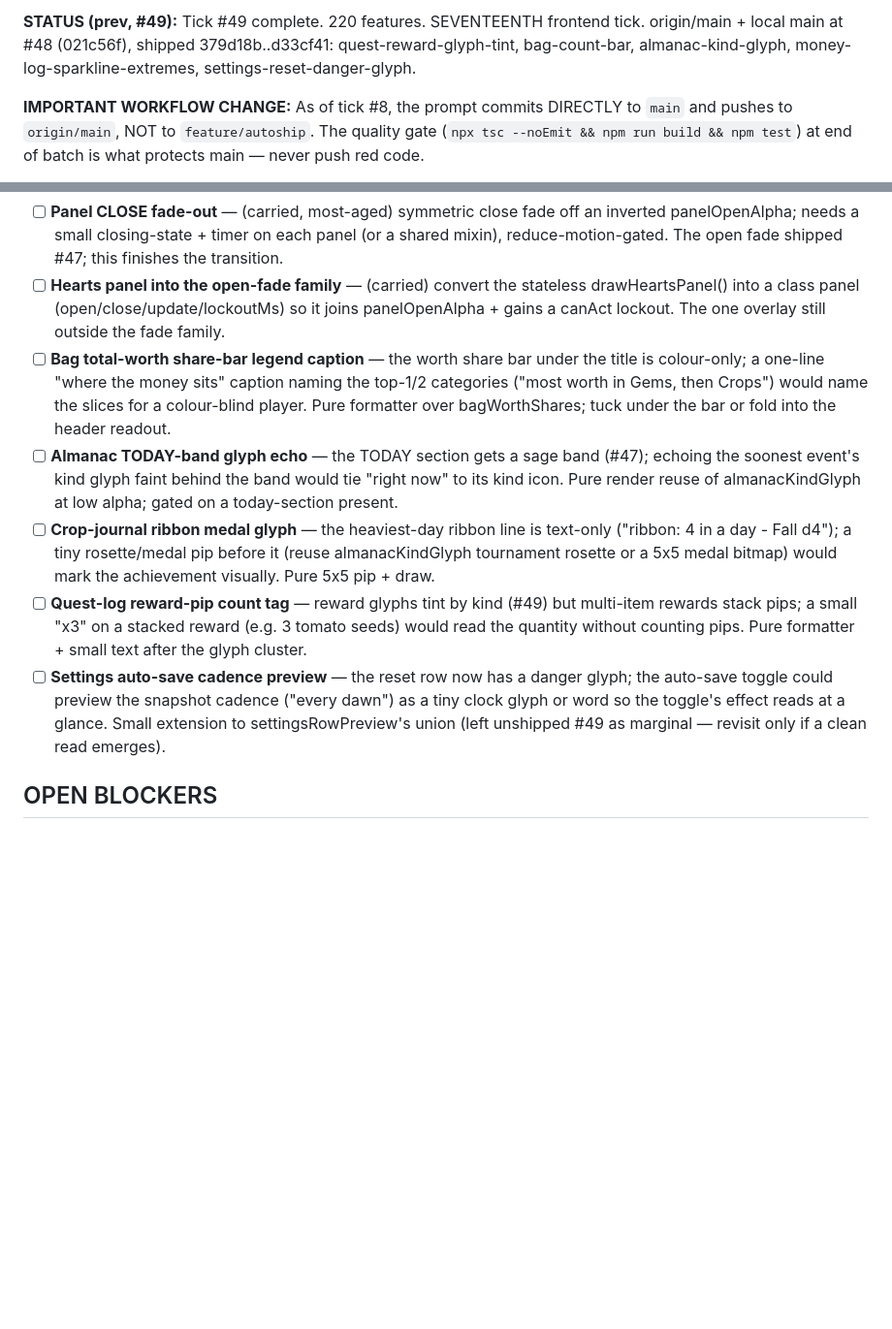
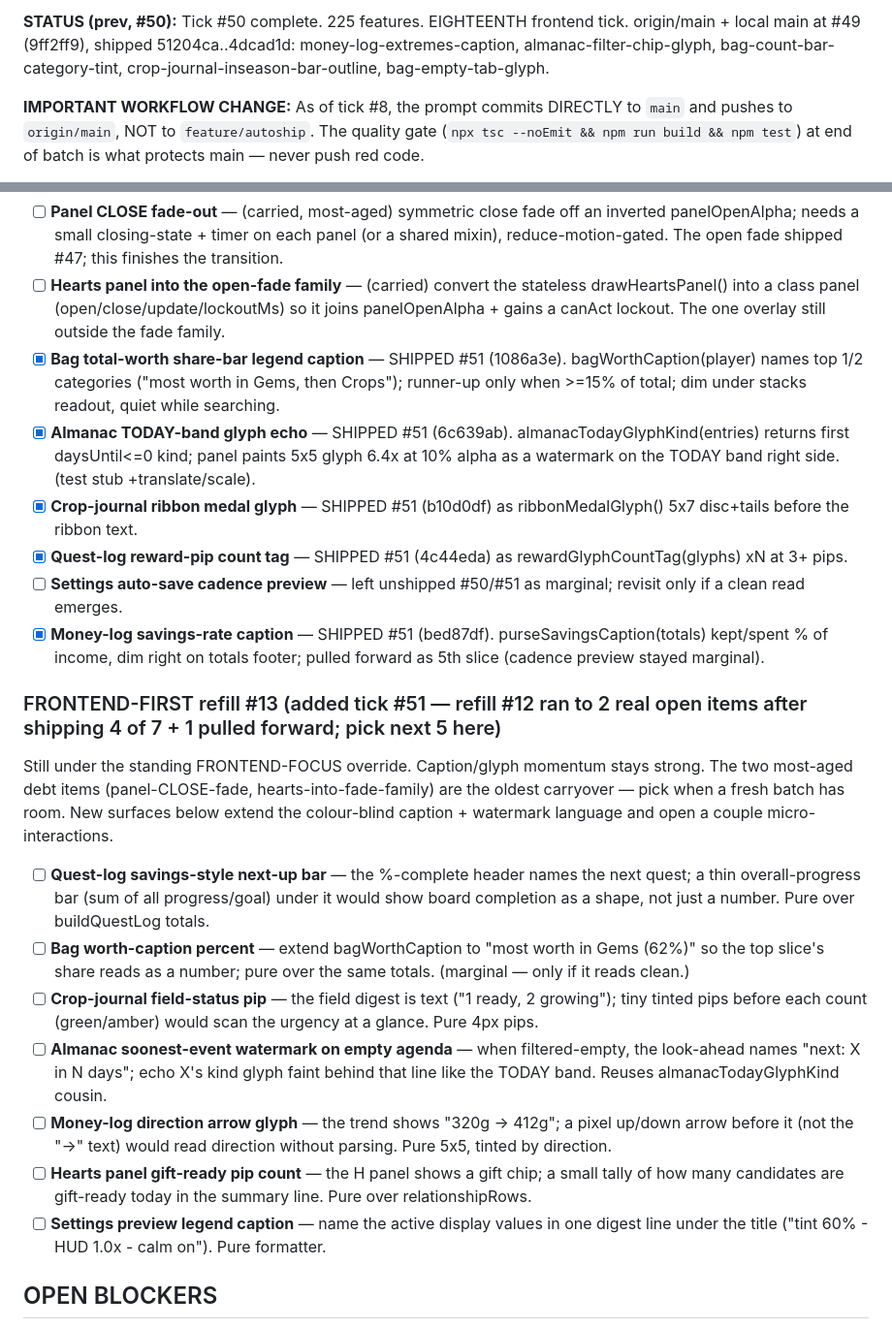
Before and after one commit to Sanjays2402/sunsprout, a Markdown page: .cron-state/STATE.md, 2 parts joined by grey strips. Shown at 97% size. Rendered like a GitHub page; blank space fills up the shorter version.

Commit message:
chore(autoship): tick #51 state + session notes

```diff
--- a/.cron-state/STATE.md
+++ b/.cron-state/STATE.md
@@ -8,5 +8,5 @@
 
-**STATUS (prev, #49):** Tick #49 complete. 220 features. SEVENTEENTH frontend tick. origin/main + local main at #48 (021c56f), shipped 379d18b..d33cf41: quest-reward-glyph-tint, bag-count-bar, almanac-kind-glyph, money-log-sparkline-extremes, settings-reset-danger-glyph.
+**STATUS (prev, #50):** Tick #50 complete. 225 features. EIGHTEENTH frontend tick. origin/main + local main at #49 (9ff2ff9), shipped 51204ca..4dcad1d: money-log-extremes-caption, almanac-filter-chip-glyph, bag-count-bar-category-tint, crop-journal-inseason-bar-outline, bag-empty-tab-glyph.
 
 **IMPORTANT WORKFLOW CHANGE:** As of tick #8, the prompt commits DIRECTLY to `main` and pushes to `origin/main`, NOT to `feature/autoship`. The quality gate (`npx tsc --noEmit && npm run build && npm test`) at end of batch is what protects main — never push red code.
 
@@ -358,11 +358,24 @@ Still under the standing FRONTEND-FOCUS override. The panel glyph/gauge language
 
 - [ ] **Panel CLOSE fade-out** — (carried, most-aged) symmetric close fade off an inverted panelOpenAlpha; needs a small closing-state + timer on each panel (or a shared mixin), reduce-motion-gated. The open fade shipped #47; this finishes the transition.
 - [ ] **Hearts panel into the open-fade family** — (carried) convert the stateless drawHeartsPanel() into a class panel (open/close/update/lockoutMs) so it joins panelOpenAlpha + gains a canAct lockout. The one overlay still outside the fade family.
-- [ ] **Bag total-worth share-bar legend caption** — the worth share bar under the title is colour-only; a one-line "where the money sits" caption naming the top-1/2 categories ("most worth in Gems, then Crops") would name the slices for a colour-blind player. Pure formatter over bagWorthShares; tuck under the bar or fold into the header readout.
-- [ ] **Almanac TODAY-band glyph echo** — the TODAY section gets a sage band (#47); echoing the soonest event's kind glyph faint behind the band would tie "right now" to its kind icon. Pure render reuse of almanacKindGlyph at low alpha; gated on a today-section present.
-- [ ] **Crop-journal ribbon medal glyph** — the heaviest-day ribbon line is text-only ("ribbon: 4 in a day - Fall d4"); a tiny rosette/medal pip before it (reuse almanacKindGlyph tournament rosette or a 5x5 medal bitmap) would mark the achievement visually. Pure 5x5 pip + draw.
-- [ ] **Quest-log reward-pip count tag** — reward glyphs tint by kind (#49) but multi-item rewards stack pips; a small "x3" on a stacked reward (e.g. 3 tomato seeds) would read the quantity without counting pips. Pure formatter + small text after the glyph cluster.
-- [ ] **Settings auto-save cadence preview** — the reset row now has a danger glyph; the auto-save toggle could preview the snapshot cadence ("every dawn") as a tiny clock glyph or word so the toggle's effect reads at a glance. Small extension to settingsRowPreview's union (left unshipped #49 as marginal — revisit only if a clean read emerges).
+- [x] **Bag total-worth share-bar legend caption** — SHIPPED #51 (1086a3e). bagWorthCaption(player) names top 1/2 categories ("most worth in Gems, then Crops"); runner-up only when >=15% of total; dim under stacks readout, quiet while searching.
+- [x] **Almanac TODAY-band glyph echo** — SHIPPED #51 (6c639ab). almanacTodayGlyphKind(entries) returns first daysUntil<=0 kind; panel paints 5x5 glyph 6.4x at 10% alpha as a watermark on the TODAY band right side. (test stub +translate/scale).
+- [x] **Crop-journal ribbon medal glyph** — SHIPPED #51 (b10d0df) as ribbonMedalGlyph() 5x7 disc+tails before the ribbon text.
+- [x] **Quest-log reward-pip count tag** — SHIPPED #51 (4c44eda) as rewardGlyphCountTag(glyphs) xN at 3+ pips.
+- [ ] **Settings auto-save cadence preview** — left unshipped #50/#51 as marginal; revisit only if a clean read emerges.
+- [x] **Money-log savings-rate caption** — SHIPPED #51 (bed87df). purseSavingsCaption(totals) kept/spent % of income, dim right on totals footer; pulled forward as 5th slice (cadence preview stayed marginal).
+
+### FRONTEND-FIRST refill #13 (added tick #51 — refill #12 ran to 2 real open items after shipping 4 of 7 + 1 pulled forward; pick next 5 here)
+
+Still under the standing FRONTEND-FOCUS override. Caption/glyph momentum stays strong. The two most-aged debt items (panel-CLOSE-fade, hearts-into-fade-family) are the oldest carryover — pick when a fresh batch has room. New surfaces below extend the colour-blind caption + watermark language and open a couple micro-interactions.
+
+- [ ] **Quest-log savings-style next-up bar** — the %-complete header names the next quest; a thin overall-progress bar (sum of all progress/goal) under it would show board completion as a shape, not just a number. Pure over buildQuestLog totals.
+- [ ] **Bag worth-caption percent** — extend bagWorthCaption to "most worth in Gems (62%)" so the top slice's share reads as a number; pure over the same totals. (marginal — only if it reads clean.)
+- [ ] **Crop-journal field-status pip** — the field digest is text ("1 ready, 2 growing"); tiny tinted pips before each count (green/amber) would scan the urgency at a glance. Pure 4px pips.
+- [ ] **Almanac soonest-event watermark on empty agenda** — when filtered-empty, the look-ahead names "next: X in N days"; echo X's kind glyph faint behind that line like the TODAY band. Reuses almanacTodayGlyphKind cousin.
+- [ ] **Money-log direction arrow glyph** — the trend shows "320g -> 412g"; a pixel up/down arrow before it (not the "->" text) would read direction without parsing. Pure 5x5, tinted by direction.
+- [ ] **Hearts panel gift-ready pip count** — the H panel shows a gift chip; a small tally of how many candidates are gift-ready today in the summary line. Pure over relationshipRows.
+- [ ] **Settings preview legend caption** — name the active display values in one digest line under the title ("tint 60% - HUD 1.0x - calm on"). Pure formatter.
 
 ## OPEN BLOCKERS
 
```
Also changed, not shown: other parts of .cron-state/STATE.md (+2 -1 lines), .cron-state/sessions/2026-06-28-1915.md (added, +30 -0 lines).
